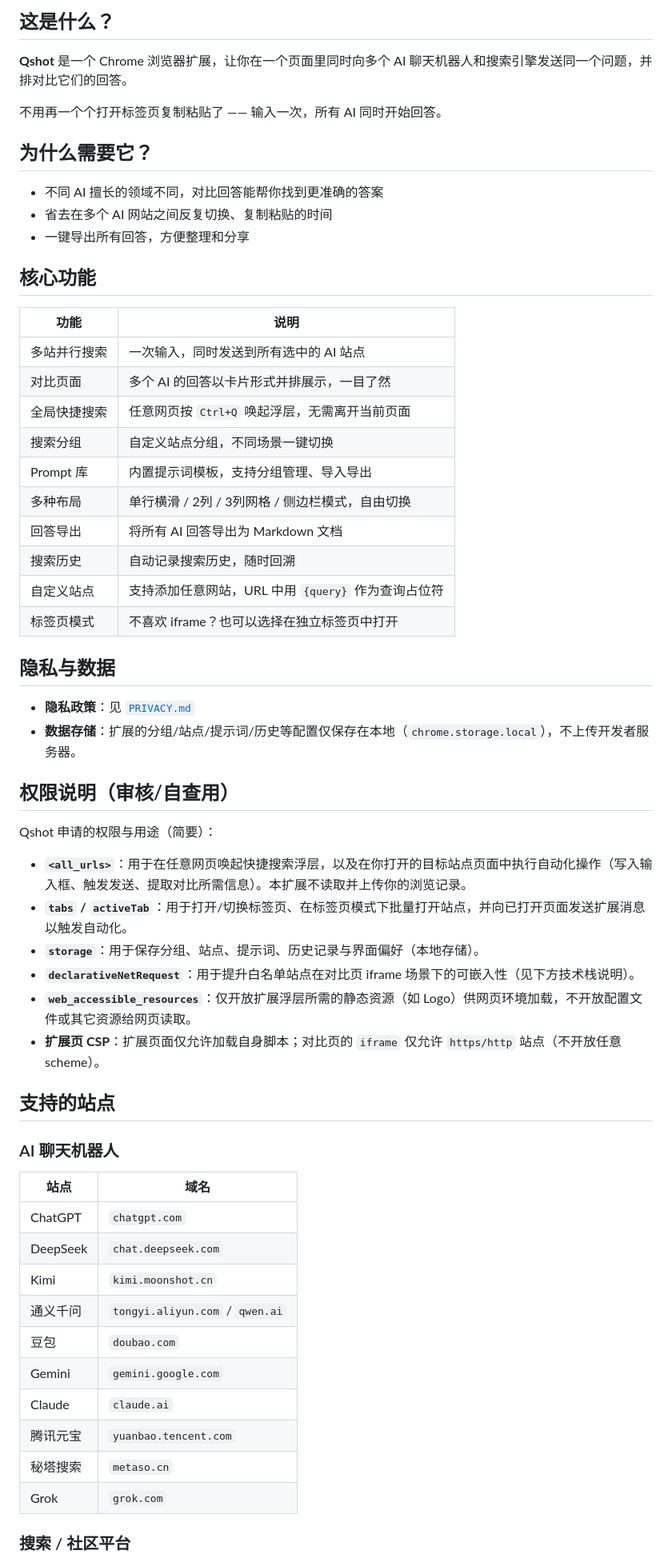
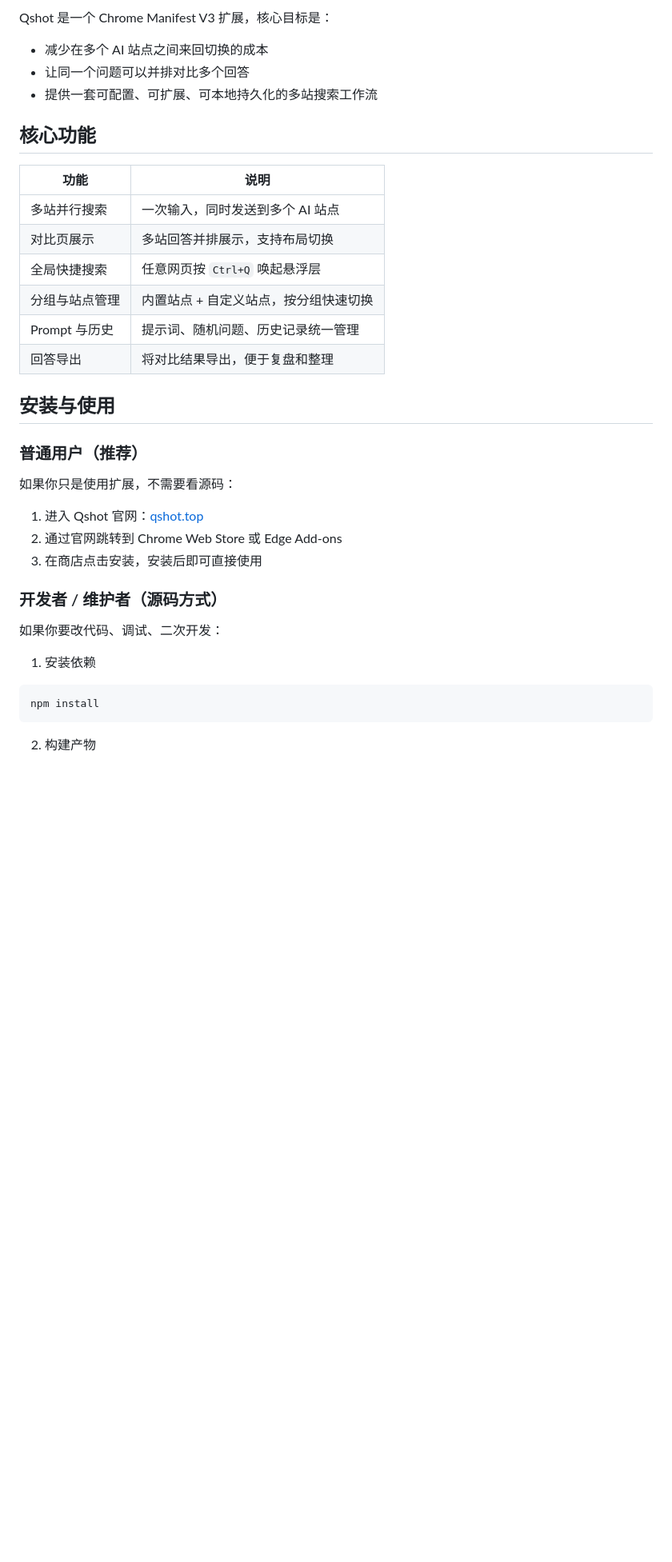
Before and after one commit to 30bewater/Qshot, a Markdown page: README.md, the part around one of its changes. Shown at 80% size. GitHub-like rendering; blank space fills up the shorter version.

````diff
--- a/README.md
+++ b/README.md
@@ -22,63 +22,40 @@
 
-## 这是什么？
+Qshot 是一个 Chrome Manifest V3 扩展，核心目标是：
 
-**Qshot** 是一个 Chrome 浏览器扩展，让你在一个页面里同时向多个 AI 聊天机器人和搜索引擎发送同一个问题，并排对比它们的回答。
-
-不用再一个个打开标签页复制粘贴了 —— 输入一次，所有 AI 同时开始回答。
-
-## 为什么需要它？
-
-- 不同 AI 擅长的领域不同，对比回答能帮你找到更准确的答案
-- 省去在多个 AI 网站之间反复切换、复制粘贴的时间
-- 一键导出所有回答，方便整理和分享
+- 减少在多个 AI 站点之间来回切换的成本
+- 让同一个问题可以并排对比多个回答
+- 提供一套可配置、可扩展、可本地持久化的多站搜索工作流
 
 ## 核心功能
 
 | 功能 | 说明 |
 |------|------|
-| 多站并行搜索 | 一次输入，同时发送到所有选中的 AI 站点 |
-| 对比页面 | 多个 AI 的回答以卡片形式并排展示，一目了然 |
-| 全局快捷搜索 | 任意网页按 `Ctrl+Q` 唤起浮层，无需离开当前页面 |
-| 搜索分组 | 自定义站点分组，不同场景一键切换 |
-| Prompt 库 | 内置提示词模板，支持分组管理、导入导出 |
-| 多种布局 | 单行横滑 / 2列 / 3列网格 / 侧边栏模式，自由切换 |
-| 回答导出 | 将所有 AI 回答导出为 Markdown 文档 |
-| 搜索历史 | 自动记录搜索历史，随时回溯 |
-| 自定义站点 | 支持添加任意网站，URL 中用 `{query}` 作为查询占位符 |
-| 标签页模式 | 不喜欢 iframe？也可以选择在独立标签页中打开 |
+| 多站并行搜索 | 一次输入，同时发送到多个 AI 站点 |
+| 对比页展示 | 多站回答并排展示，支持布局切换 |
+| 全局快捷搜索 | 任意网页按 `Ctrl+Q` 唤起悬浮层 |
+| 分组与站点管理 | 内置站点 + 自定义站点，按分组快速切换 |
+| Prompt 与历史 | 提示词、随机问题、历史记录统一管理 |
+| 回答导出 | 将对比结果导出，便于复盘和整理 |
 
-## 隐私与数据
+## 安装与使用
 
-- **隐私政策**：见 [`PRIVACY.md`](PRIVACY.md)
-- **数据存储**：扩展的分组/站点/提示词/历史等配置仅保存在本地（`chrome.storage.local`），不上传开发者服务器。
+### 普通用户（推荐）
 
-## 权限说明（审核/自查用）
+如果你只是使用扩展，不需要看源码：
 
-Qshot 申请的权限与用途（简要）：
+1. 进入 Qshot 官网：[qshot.top](https://qshot.top)
+2. 通过官网跳转到 Chrome Web Store 或 Edge Add-ons
+3. 在商店点击安装，安装后即可直接使用
 
-- **`<all_urls>`**：用于在任意网页唤起快捷搜索浮层，以及在你打开的目标站点页面中执行自动化操作（写入输入框、触发发送、提取对比所需信息）。本扩展不读取并上传你的浏览记录。
-- **`tabs` / `activeTab`**：用于打开/切换标签页、在标签页模式下批量打开站点，并向已打开页面发送扩展消息以触发自动化。
-- **`storage`**：用于保存分组、站点、提示词、历史记录与界面偏好（本地存储）。
-- **`declarativeNetRequest`**：用于提升白名单站点在对比页 iframe 场景下的可嵌入性（见下方技术栈说明）。
-- **`web_accessible_resources`**：仅开放扩展浮层所需的静态资源（如 Logo）供网页环境加载，不开放配置文件或其它资源给网页读取。
-- **扩展页 CSP**：扩展页面仅允许加载自身脚本；对比页的 `iframe` 仅允许 `https/http` 站点（不开放任意 scheme）。
+### 开发者 / 维护者（源码方式）
 
-## 支持的站点
+如果你要改代码、调试、二次开发：
 
-### AI 聊天机器人
+1. 安装依赖
 
-| 站点 | 域名 |
-|------|------|
-| ChatGPT | `chatgpt.com` |
-| DeepSeek | `chat.deepseek.com` |
-| Kimi | `kimi.moonshot.cn` |
-| 通义千问 | `tongyi.aliyun.com` / `qwen.ai` |
-| 豆包 | `doubao.com` |
-| Gemini | `gemini.google.com` |
-| Claude | `claude.ai` |
-| 腾讯元宝 | `yuanbao.tencent.com` |
-| 秘塔搜索 | `metaso.cn` |
-| Grok | `grok.com` |
+```bash
+npm install
+```
 
-### 搜索 / 社区平台
+2. 构建产物
 
````
Also changed, not shown: other parts of README.md (+145 -66 lines).
